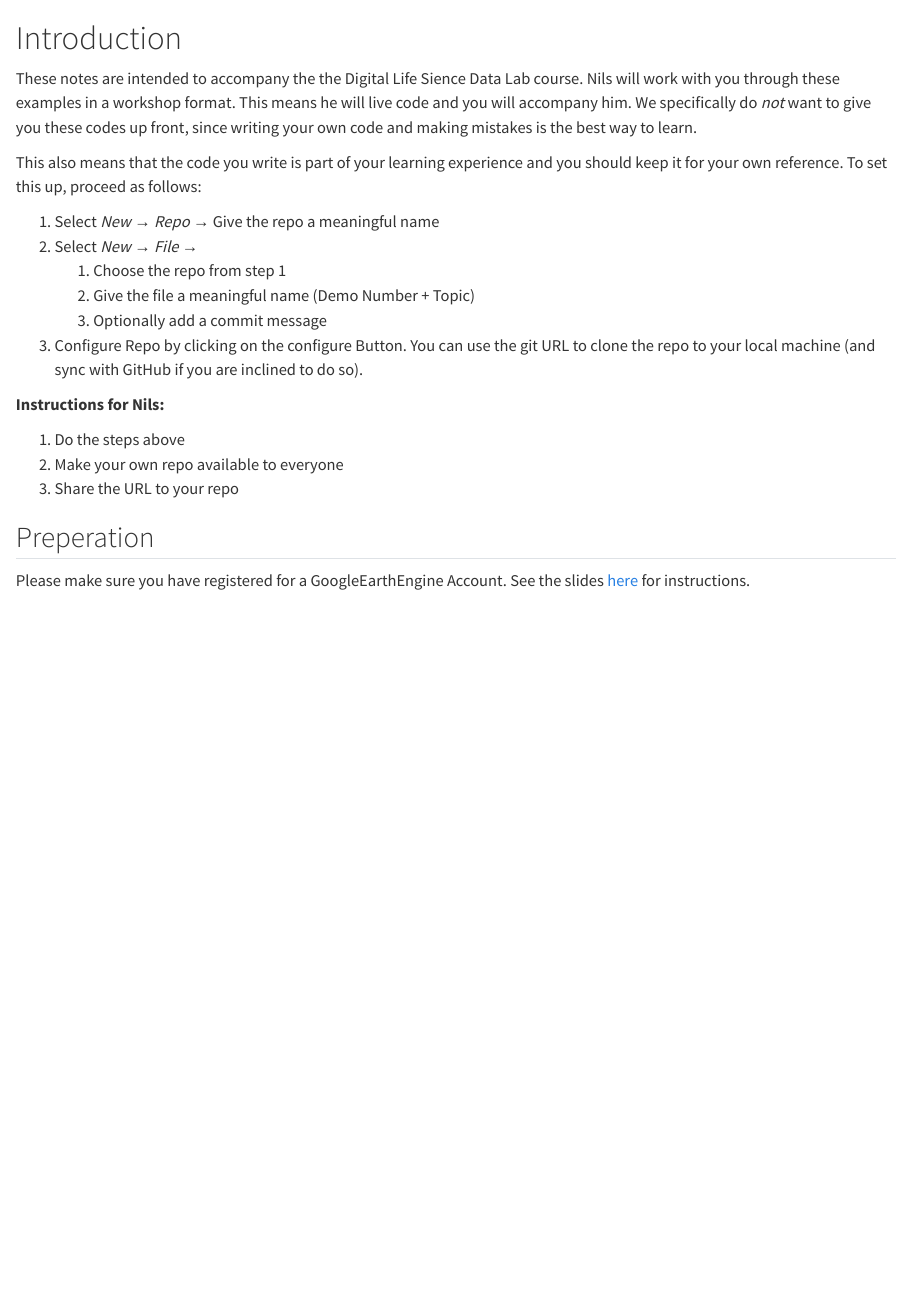
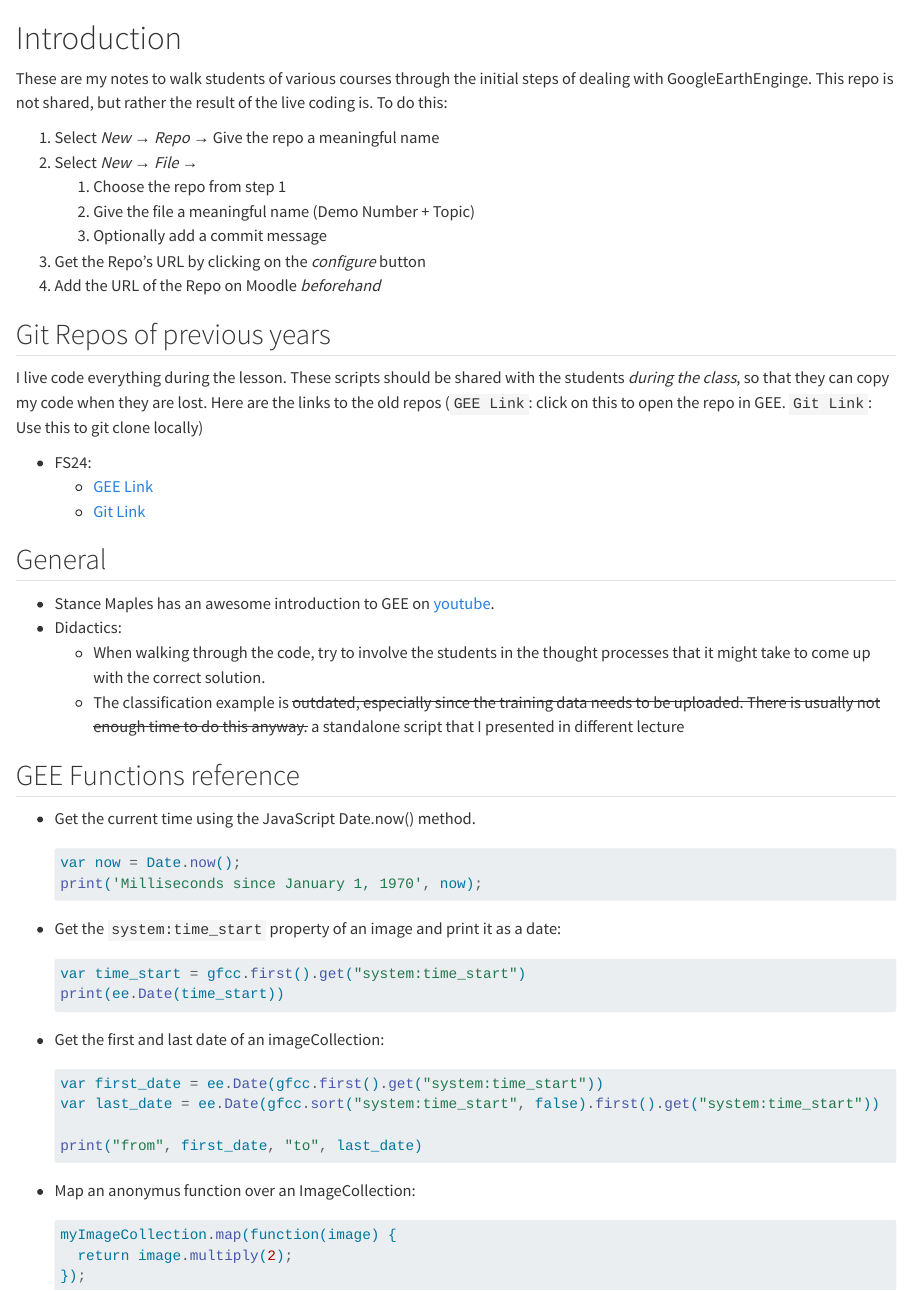
Before and after one commit to remote-sensing-zhaw/google-earth-enginge-code, a Quarto document (index.qmd): the page in a window 1100 px wide, from its top. Rendered offline with R 4.5, knitr and Pandoc in place of Quarto, with nearby package versions.

Commit message:
more updates to fs24

````diff
--- a/index.qmd
+++ b/index.qmd
@@ -2,24 +2,68 @@
 
 # Introduction {.unnumbered}
 
-These notes are intended to accompany the the Digital Life Sience Data Lab course. Nils will work with you through these examples in a workshop format. This means he will live code and you will accompany him. We specifically do *not* want to give you these codes up front, since writing your own code and making mistakes is the best way to learn.
-
-This also means that the code you write is part of your learning experience and you should keep it for your own reference. To set this up, proceed as follows:
+These are my notes to walk students of various courses through the initial steps of dealing with GoogleEarthEnginge. This repo is not shared, but rather the result of the live coding is. To do this:
 
 1. Select *New* → *Repo* → Give the repo a meaningful name
 2. Select *New* → *File* →
    1. Choose the repo from step 1
    2. Give the file a meaningful name (Demo Number + Topic)
    3. Optionally add a commit message
-3. Configure Repo by clicking on the configure Button. You can use the git URL to clone the repo to your local machine (and sync with GitHub if you are inclined to do so).
+3. Get the Repo's URL by clicking on the *configure* button
+3. Add the URL of the Repo on Moodle *beforehand*
 
 
-**Instructions for Nils:**
 
-1. Do the steps above
-2. Make your own repo available to everyone
-3. Share the URL to your repo
 
-## Preperation
 
-Please make sure you have registered for a GoogleEarthEngine Account. See the slides [here](https://github.zhaw.ch/pages/ADLS-Digital-Environment/Life-Sciences-Datalab-Praktika-Remote-Sending/register-gee.html) for instructions.
+## Git Repos of previous years
+
+I live code everything during the lesson. These scripts should be shared with the students *during the class*, so that they can copy my code when they are lost. Here are the links to the old repos (`GEE Link`: click on this to open the repo in GEE. `Git Link`: Use this to git clone locally)
+
+- FS24:
+  - [GEE Link](https://code.earthengine.google.com/?accept_repo=users/rata/remsen_UI_FS24)
+  - [Git Link](https://earthengine.googlesource.com/users/rata/remsen_UI_FS24)
+
+
+## General
+
+- Stance Maples has an awesome introduction to GEE on [youtube](https://youtu.be/oAElakLgCdA).
+- Didactics:
+  - When walking through the code, try to involve the students in the thought processes that it might take to come up with the correct solution.
+  - The classification example is ~~outdated, especially since the training data needs to be uploaded. There is usually not enough time to do this anyway.~~ a standalone script that I presented in different lecture
+
+
+## GEE Functions reference
+
+
+- Get the current time using the JavaScript Date.now() method.
+
+  ```js
+  var now = Date.now();
+  print('Milliseconds since January 1, 1970', now);
+  ```
+
+- Get the `system:time_start` property of an image and print it as a date:
+
+  ```js
+  var time_start = gfcc.first().get("system:time_start")
+  print(ee.Date(time_start))
+  ```
+
+- Get the first and last date of an imageCollection:
+
+  ```js
+  var first_date = ee.Date(gfcc.first().get("system:time_start"))
+  var last_date = ee.Date(gfcc.sort("system:time_start", false).first().get("system:time_start"))
+
+  print("from", first_date, "to", last_date)
+  ```
+
+
+- Map an anonymus function over an ImageCollection:
+
+  ```js
+  myImageCollection.map(function(image) {
+    return image.multiply(2);
+  });
+  ```
````
Also changed, not shown: gee/02-Sentinel_NDVI.qmd (+1 -1 lines), gee/03-Sentinel-NDVI-over-time.qmd (+4 -6 lines), Readme.md, 1 other file.
